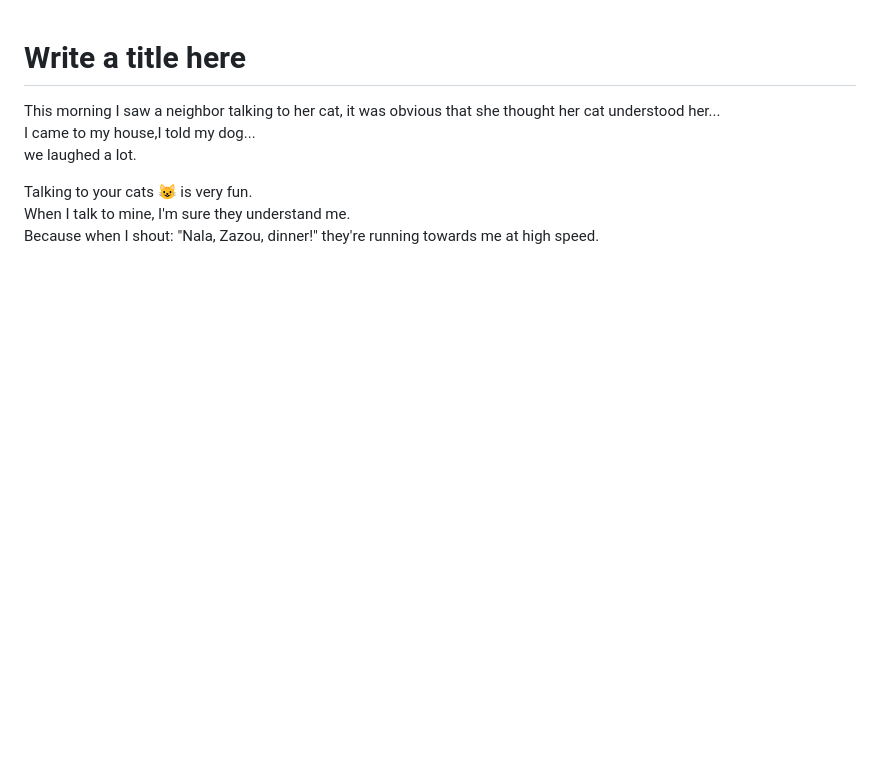
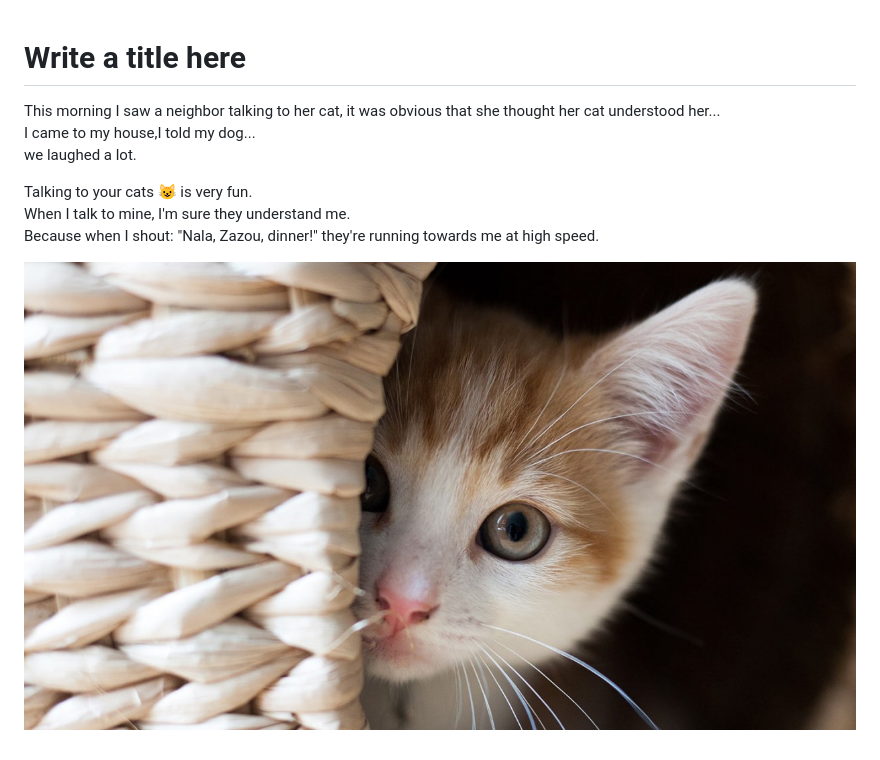
Before and after one commit to Ouna-Bilegma/-exquisite-corpse, a Markdown page: README.md, the part around the change. GitHub-like rendering; pictures changed too: cat.jpg (added); blank space fills up the shorter version.

Commit message:
Add cat image

```diff
--- a/README.md
+++ b/README.md
@@ -1,4 +1,5 @@
 # Write a title here
+
 This morning I saw a neighbor talking to her cat, it was obvious that she thought her cat understood her...
 I came to my house,I told my dog...
 we laughed a lot.
@@ -6,3 +7,5 @@ we laughed a lot.
 Talking to your cats :smiley_cat: is very fun.
 When I talk to mine, I'm sure they understand me.
 Because when I shout: "Nala, Zazou, dinner!" they're running towards me at high speed.
+
+![cat](cat.jpg)
```
